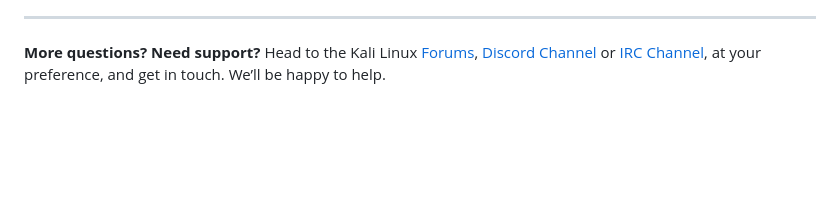
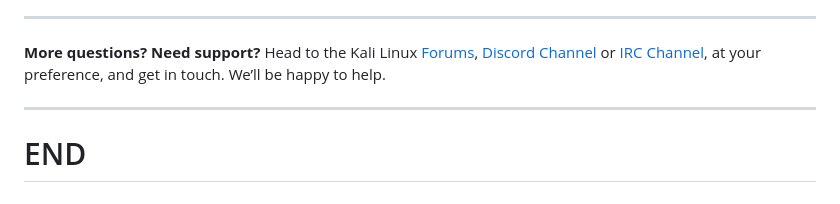
Before and after one commit to m14r41/Scripting4Hackers, a Markdown page: Kali-Linux-UpdateIssue.md, the part around the change. Rendered like a GitHub page; blank space fills up the shorter version.

Commit message:
update
Improve README documentation

```diff
--- a/Kali-Linux-UpdateIssue.md
+++ b/Kali-Linux-UpdateIssue.md
@@ -136,3 +136,8 @@ Q & A
 * * *
 
 **More questions? Need support?** Head to the Kali Linux [Forums](https://forums.kali.org/), [Discord Channel](https://discord.kali.org/) or [IRC Channel](https://www.kali.org/docs/community/kali-linux-irc-channel/), at your preference, and get in touch. We’ll be happy to help.
+
+
+---
+
+# END
```
